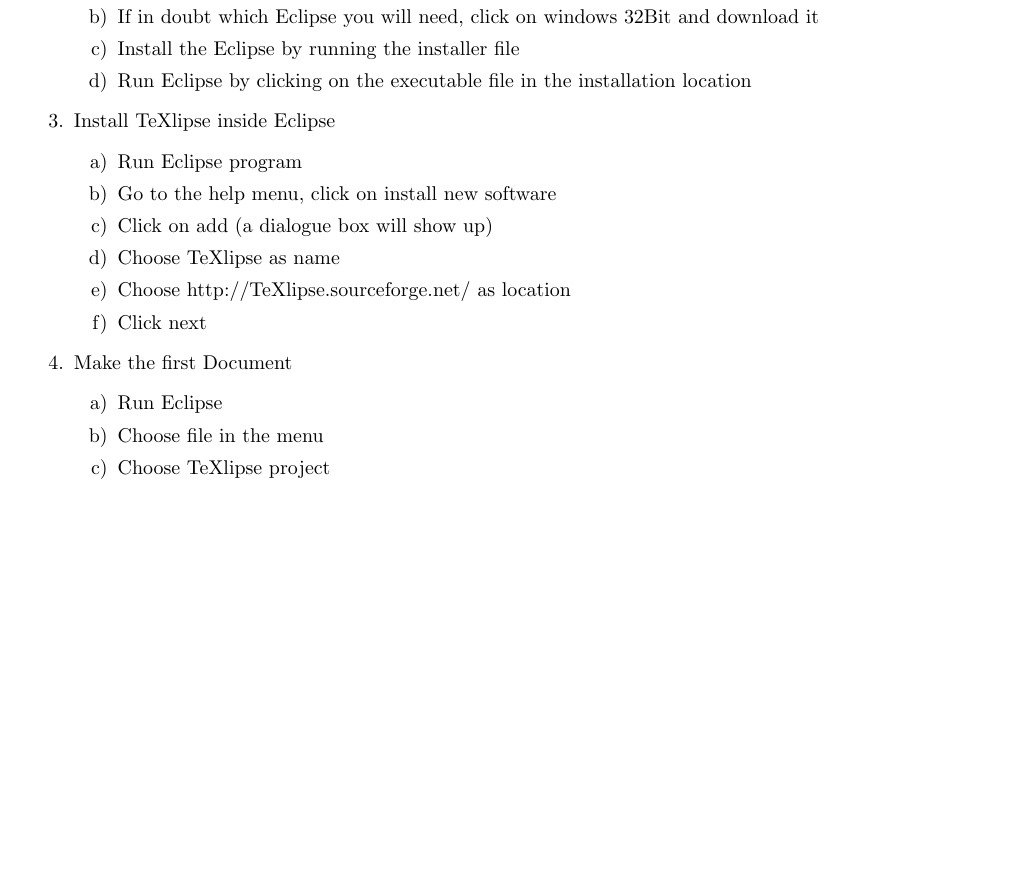
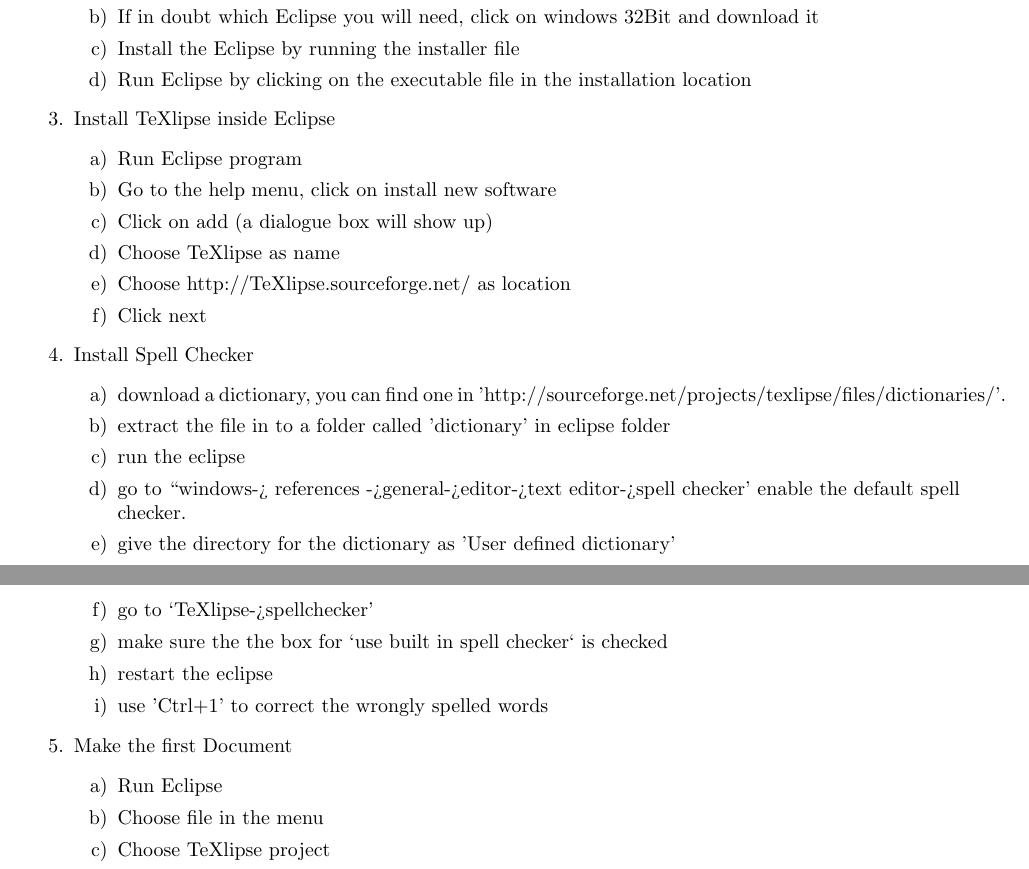
Before and after one commit to amirsmol/instruction_for_installing_latex_on_eclipse, a LaTeX book (Texlipse_instruction/tex/Instruction_for_TeXlipse.tex): part of page 1 of 2 before the commit and two parts of pages 1 and 2 of 2 after it, the two joined at a grey line, cut so that both start at the same text, the shorter picture padded with empty space. Compiled offline with pdfLaTeX.

Commit message:
The spell checking installation instruction was added

```diff
--- a/Texlipse_instruction/tex/Instruction_for_TeXlipse.tex
+++ b/Texlipse_instruction/tex/Instruction_for_TeXlipse.tex
@@ -45,6 +45,22 @@
     \item Choose http://TeXlipse.sourceforge.net/ as location
     \item Click next
   \end{enumerate}
+
+  \item Install Spell Checker
+  \begin{enumerate}
+    \item download a dictionary, you can find one in
+    'http://sourceforge.net/projects/texlipse/files/dictionaries/'.
+    \item extract the file in to a folder called 'dictionary' in eclipse folder
+    \item run the eclipse
+    \item go to ``windows-> references ->general->editor->text editor->spell
+    checker' enable the default spell checker.
+    \item give the directory for the dictionary as 'User defined dictionary'
+    \item go to `TeXlipse->spellchecker'
+    \item make sure the the box for `use built in spell checker` is checked
+    \item restart the eclipse
+    \item use 'Ctrl+1' to correct the wrongly spelled words
+  \end{enumerate}
+
   \item Make the first Document
   \begin{enumerate}
     \item Run Eclipse
```
